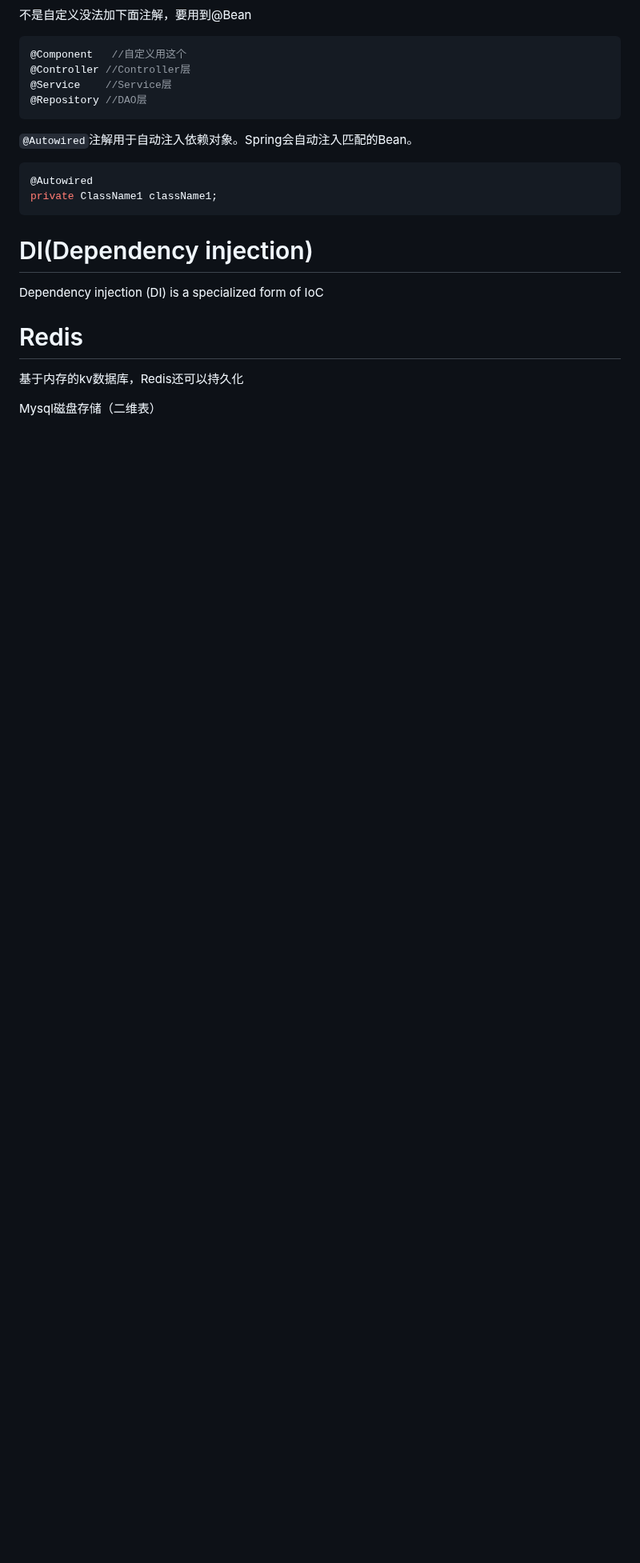
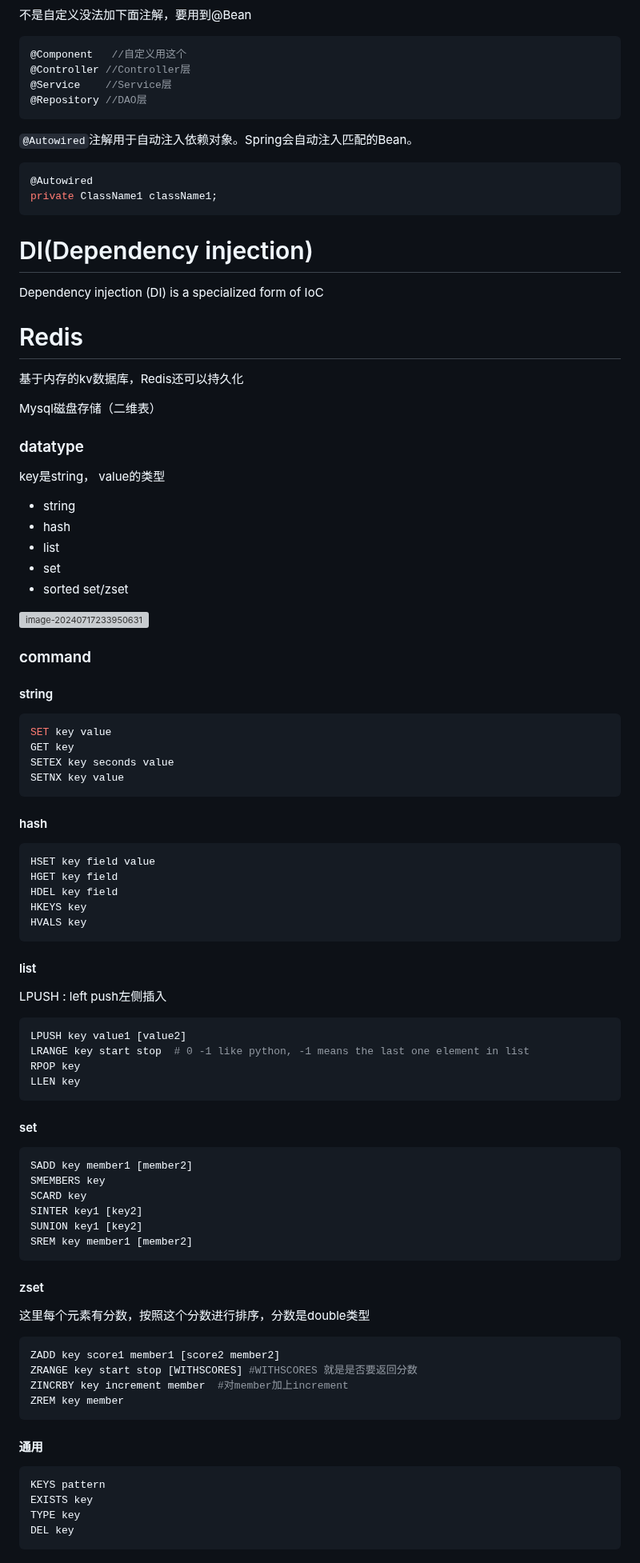
Before and after one commit to hychen11/Intern, a Markdown page: Springboot.md, the part around one of its changes. Shown at 80% size. Rendered like a GitHub page; blank space fills up the shorter version; grey boxes are pictures that could not be loaded.

````diff
--- a/Springboot.md
+++ b/Springboot.md
@@ -1149,3 +1244,78 @@ Dependency injection (DI) is a specialized form of IoC
 基于内存的kv数据库，Redis还可以持久化
 
 Mysql磁盘存储（二维表）
+
+### datatype
+
+key是string， value的类型
+
+* string
+* hash
+* list
+* set
+* sorted set/zset
+
+![image-20240717233950631](/home/hychen11/.config/Typora/typora-user-images/image-20240717233950631.png)
+
+### command
+
+#### string
+
+```shell
+SET key value
+GET key
+SETEX key seconds value
+SETNX key value
+```
+
+#### hash
+
+```shell
+HSET key field value
+HGET key field
+HDEL key field
+HKEYS key
+HVALS key
+```
+
+#### list
+
+LPUSH : left push左侧插入
+
+```shell
+LPUSH key value1 [value2]
+LRANGE key start stop  # 0 -1 like python, -1 means the last one element in list
+RPOP key
+LLEN key
+```
+
+#### set
+
+```shell
+SADD key member1 [member2]
+SMEMBERS key
+SCARD key
+SINTER key1 [key2]
+SUNION key1 [key2]
+SREM key member1 [member2]
+```
+
+#### zset
+
+这里每个元素有分数，按照这个分数进行排序，分数是double类型
+
+```shell
+ZADD key score1 member1 [score2 member2]
+ZRANGE key start stop [WITHSCORES] #WITHSCORES 就是是否要返回分数
+ZINCRBY key increment member  #对member加上increment
+ZREM key member
+```
+
+#### 通用
+
+```shell
+KEYS pattern
+EXISTS key
+TYPE key
+DEL key
+```
````
Also changed, not shown: other parts of Springboot.md (+96 -1 lines).
